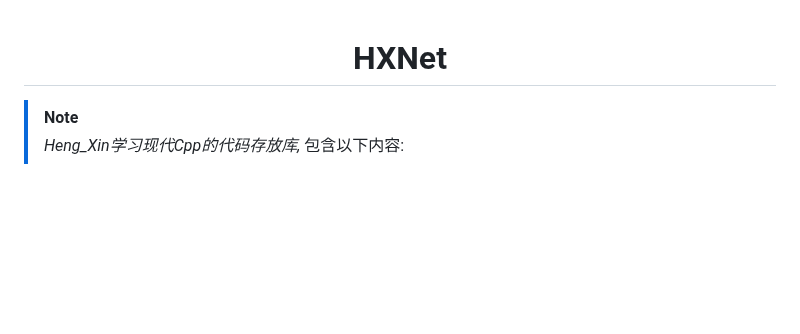
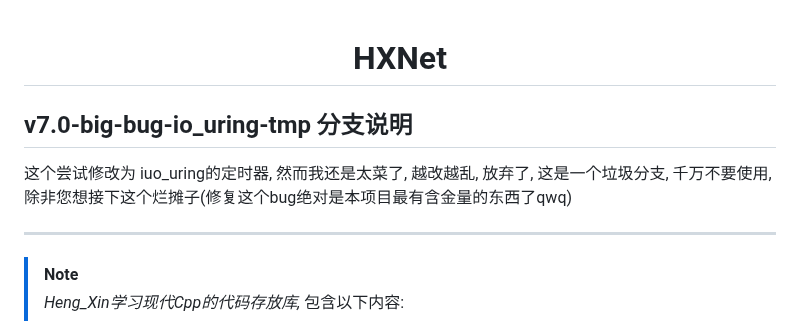
Before and after one commit to HengXin666/HXNet, a Markdown page: README.md, the part around the change. Drawn GitHub-style; blank space fills up the shorter version.

Commit message:
我是傻逼

```diff
--- a/README.md
+++ b/README.md
@@ -1,4 +1,10 @@
 <h1 align="center" style="color:yellow">HXNet</h1>
+
+## v7.0-big-bug-io_uring-tmp 分支说明
+
+这个尝试修改为 iuo_uring的定时器, 然而我还是太菜了, 越改越乱, 放弃了, 这是一个垃圾分支, 千万不要使用, 除非您想接下这个烂摊子(修复这个bug绝对是本项目最有含金量的东西了qwq)
+
+---
 
 > [!NOTE]
 > *Heng_Xin学习现代Cpp的代码存放库,* 包含以下内容:
```
